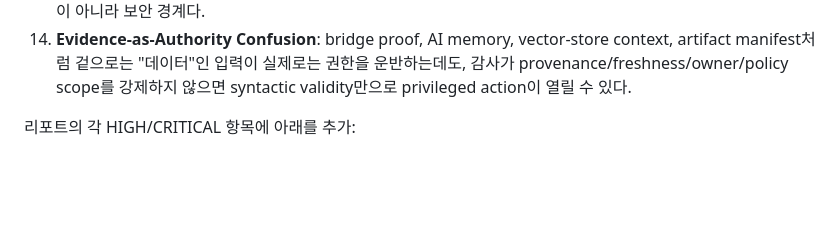
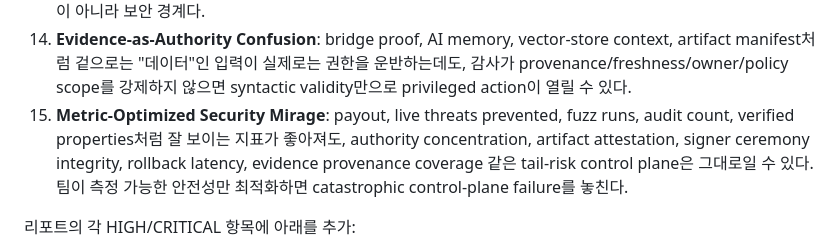
Before and after one commit to kjaylee/misskim-skills, a Markdown page: skills/blockchain-black-team/SKILL.md, the part around one of its changes. GitHub-like rendering; blank space fills up the shorter version.

```diff
--- a/skills/blockchain-black-team/SKILL.md
+++ b/skills/blockchain-black-team/SKILL.md
@@ -155,6 +156,7 @@ Black Team 점검 시, "취약점 존재"만 보지 말고 **방어가 왜 실
 12. **Executable-Config Drift**: `Anchor.toml`, CI YAML, deploy script처럼 원래 선언형으로 여겨진 파일이 점점 실행 가능한 제어면이 되는데, 감사·FV·바운티가 이를 여전히 "설정"으로 분류해 우선순위를 낮게 두면 검증된 소스와 배포 산출물의 연속성이 끊긴다.
 13. **Admissibility Blindness**: 감사·형식 검증·불변식 테스트가 대부분 "이미 시스템에 들어온 요청이 올바르게 실행되는가"를 검증하는 동안, 실제 공격은 receipt threshold, queue capacity, pending slot, expiry window를 장악해 **정상 방어 요청의 admission 자체를 막는 방향** 으로 이동한다. 이때 liveness/fairness 파라미터는 성능 설정이 아니라 보안 경계다.
 14. **Evidence-as-Authority Confusion**: bridge proof, AI memory, vector-store context, artifact manifest처럼 겉으로는 "데이터"인 입력이 실제로는 권한을 운반하는데도, 감사가 provenance/freshness/owner/policy scope를 강제하지 않으면 syntactic validity만으로 privileged action이 열릴 수 있다.
+15. **Metric-Optimized Security Mirage**: payout, live threats prevented, fuzz runs, audit count, verified properties처럼 잘 보이는 지표가 좋아져도, authority concentration, artifact attestation, signer ceremony integrity, rollback latency, evidence provenance coverage 같은 tail-risk control plane은 그대로일 수 있다. 팀이 측정 가능한 안전성만 최적화하면 catastrophic control-plane failure를 놓친다.
 
 리포트의 각 HIGH/CRITICAL 항목에 아래를 추가:
 - `Why defense failed` (설계/운영/조직 중 어디가 끊겼는지)
```
Also changed, not shown: other parts of skills/blockchain-black-team/SKILL.md (+1 -0 lines), 1 other file.
